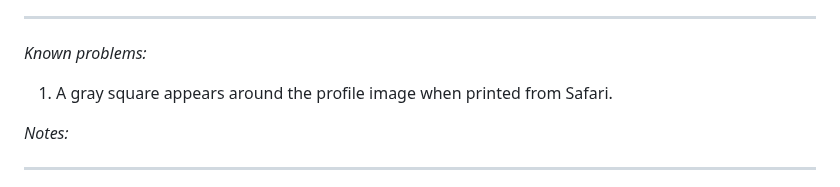
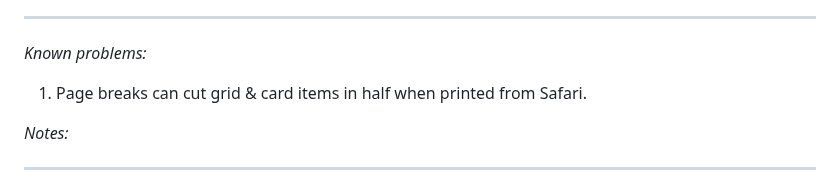
Before and after one commit to Chas-Henrik/Portfolio2, a Markdown page: README.md, the part around the change. Drawn GitHub-style.

```diff
--- a/README.md
+++ b/README.md
@@ -38,7 +38,7 @@ The site is published on Netlify (see hyperlink below):
 
 ***
 *Known problems:*
-1. A gray square appears around the profile image when printed from Safari.
+1. Page breaks can cut grid & card items in half when printed from Safari.
 
 *Notes:*
 
```
